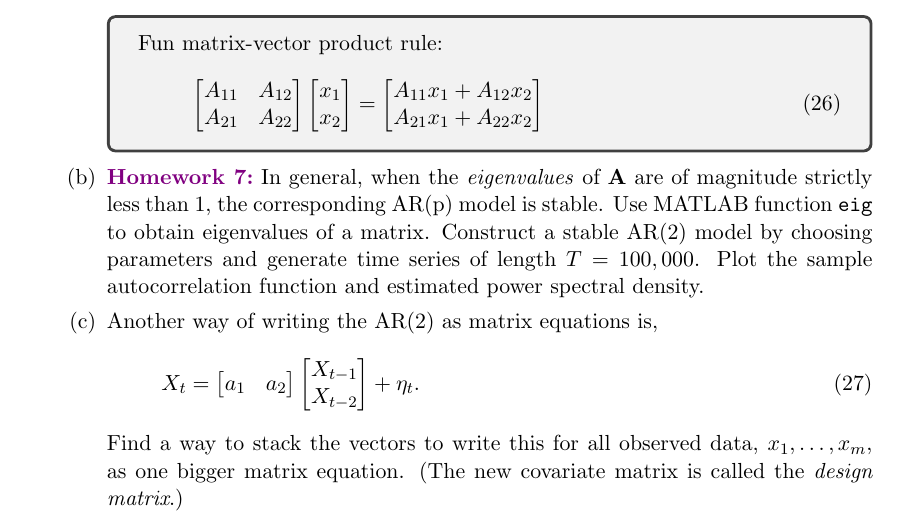
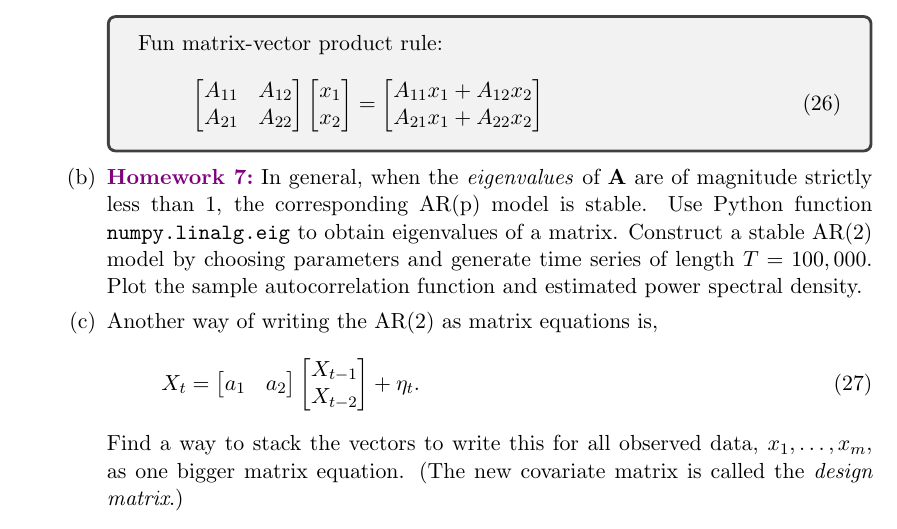
Before and after one commit to memming/temporal-neural-data-lectures, a LaTeX problem sheet (lecture_worksheet.tex): part of page 10 of 14, cut so that both start at the same text. Compiled offline with pdfLaTeX.

Commit message:
python eig

```diff
--- a/lecture_worksheet.tex
+++ b/lecture_worksheet.tex
@@ -445,7 +445,12 @@ The Python package scipy has the commands  \texttt{scipy.signal.welch} and  \tex
 	\end{bmatrix}
     \end{align}
 \end{tcolorbox}
-    \part \label{hw:ar2_sim} \homework In general, when the \textit{eigenvalues} of $\mathbf{A}$ are of magnitude strictly less than 1, the corresponding AR(p) model is stable. Use MATLAB function \texttt{eig} to obtain eigenvalues of a matrix.
+    \part \label{hw:ar2_sim} \homework In general, when the \textit{eigenvalues} of $\mathbf{A}$ are of magnitude strictly less than 1, the corresponding AR(p) model is stable.
+\ifMATLAB
+ Use MATLAB function \texttt{eig} to obtain eigenvalues of a matrix.
+\else
+ Use Python function \texttt{numpy.linalg.eig} to obtain eigenvalues of a matrix.
+\fi
     %(These eigenvalues are usually called the roots of the characteristic polynomial in the field of signal processing.)
     Construct a stable AR(2) model by choosing parameters and generate time series of length $T=100,000$. Plot the sample autocorrelation function and estimated power spectral density.
     \part Another way of writing the AR(2) as matrix equations is,
```
